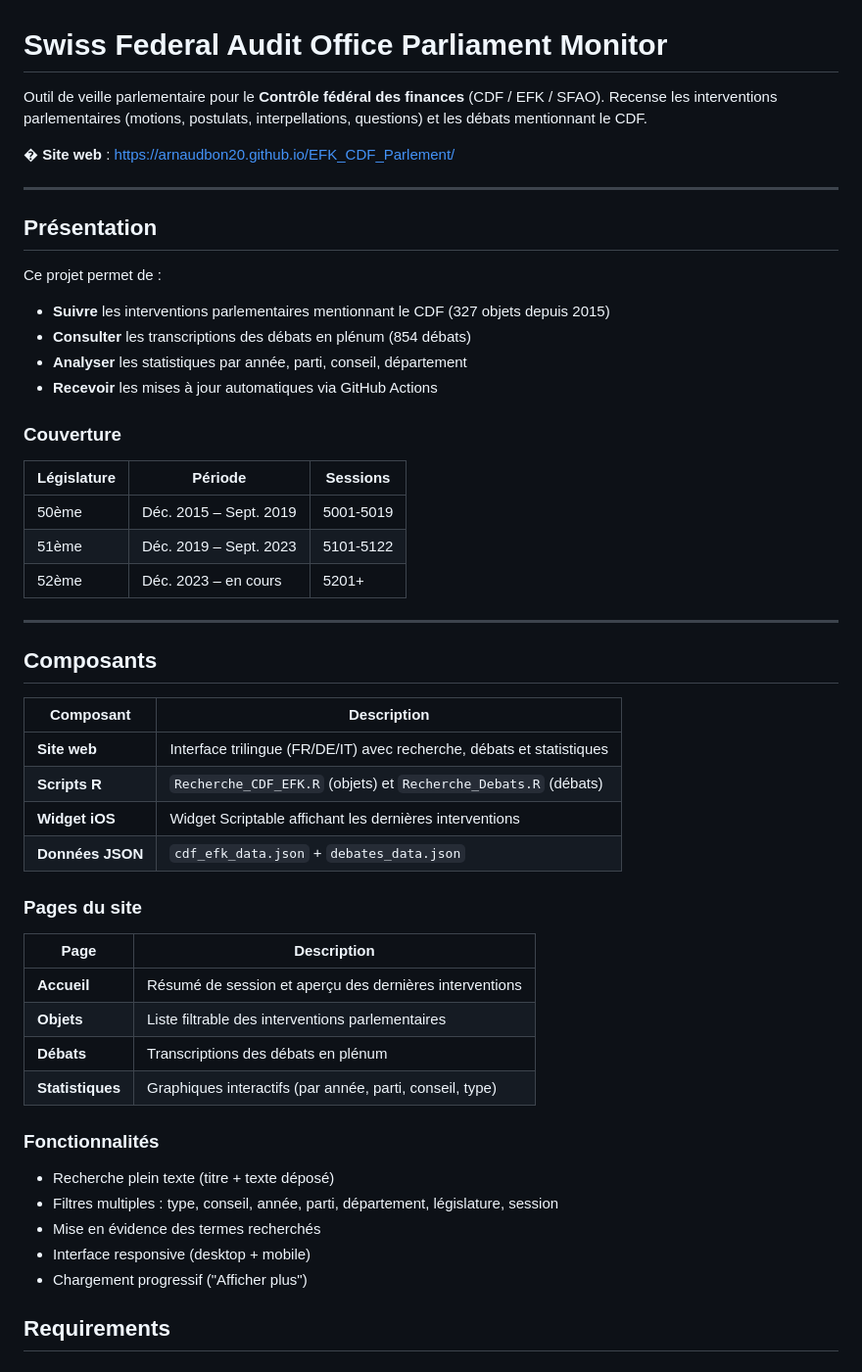
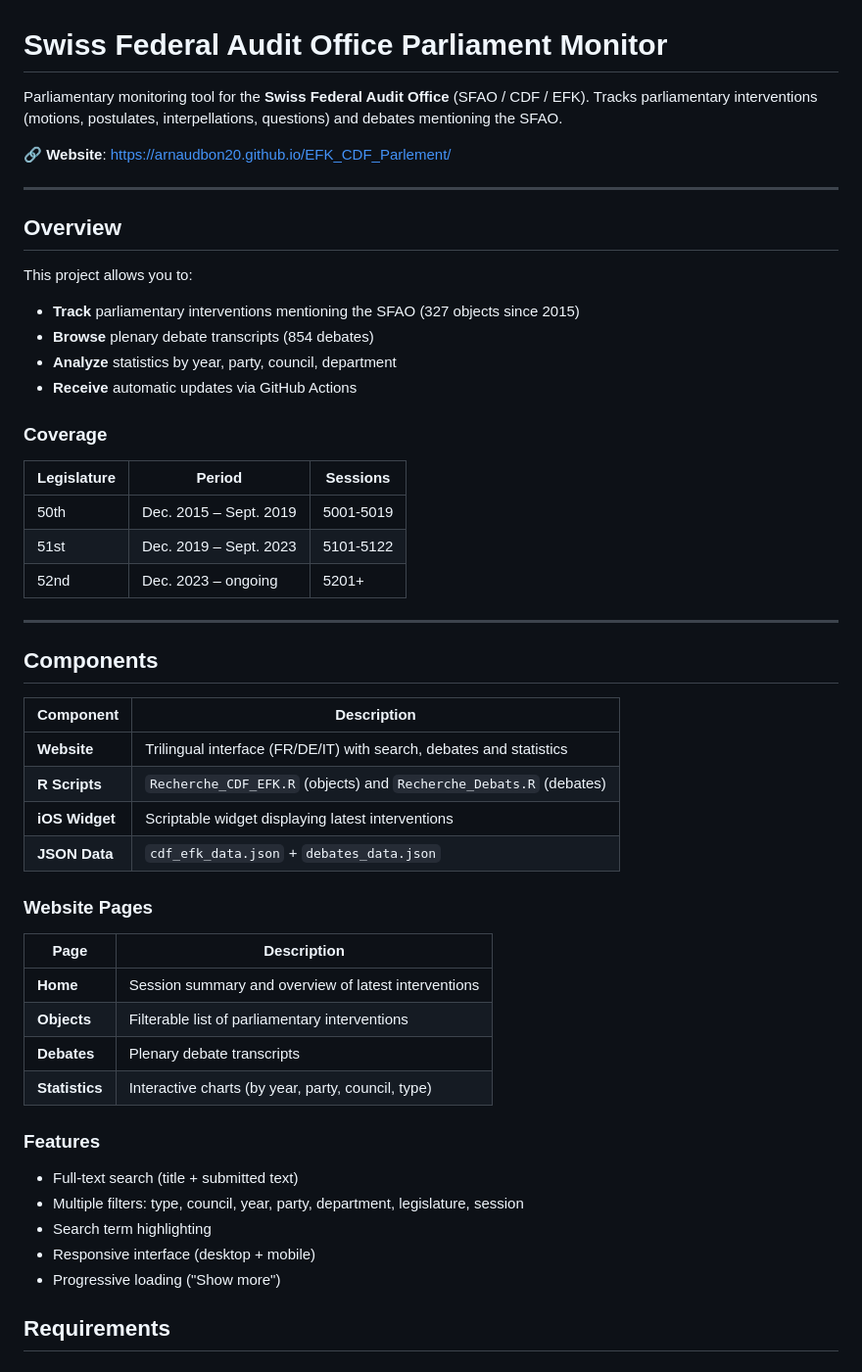
Before and after one commit to ArnaudBon20/EFK_CDF_Parlement, a Markdown page: README.md, the part around one of its changes. Shown at 98% size. GitHub-like rendering.

Commit message:
Convert README to English only

```diff
--- a/README.md
+++ b/README.md
@@ -1,51 +1,51 @@
 # Swiss Federal Audit Office Parliament Monitor
 
-Outil de veille parlementaire pour le **Contrôle fédéral des finances** (CDF / EFK / SFAO). Recense les interventions parlementaires (motions, postulats, interpellations, questions) et les débats mentionnant le CDF.
+Parliamentary monitoring tool for the **Swiss Federal Audit Office** (SFAO / CDF / EFK). Tracks parliamentary interventions (motions, postulates, interpellations, questions) and debates mentioning the SFAO.
 
-� **Site web** : [https://arnaudbon20.github.io/EFK_CDF_Parlement/](https://arnaudbon20.github.io/EFK_CDF_Parlement/)
+🔗 **Website**: [https://arnaudbon20.github.io/EFK_CDF_Parlement/](https://arnaudbon20.github.io/EFK_CDF_Parlement/)
 
 ---
 
-## Présentation
+## Overview
 
-Ce projet permet de :
-- **Suivre** les interventions parlementaires mentionnant le CDF (327 objets depuis 2015)
-- **Consulter** les transcriptions des débats en plénum (854 débats)
-- **Analyser** les statistiques par année, parti, conseil, département
-- **Recevoir** les mises à jour automatiques via GitHub Actions
+This project allows you to:
+- **Track** parliamentary interventions mentioning the SFAO (327 objects since 2015)
+- **Browse** plenary debate transcripts (854 debates)
+- **Analyze** statistics by year, party, council, department
+- **Receive** automatic updates via GitHub Actions
 
-### Couverture
-| Législature | Période | Sessions |
-|-------------|---------|----------|
-| 50ème | Déc. 2015 – Sept. 2019 | 5001-5019 |
-| 51ème | Déc. 2019 – Sept. 2023 | 5101-5122 |
-| 52ème | Déc. 2023 – en cours | 5201+ |
+### Coverage
+| Legislature | Period | Sessions |
+|-------------|--------|----------|
+| 50th | Dec. 2015 – Sept. 2019 | 5001-5019 |
+| 51st | Dec. 2019 – Sept. 2023 | 5101-5122 |
+| 52nd | Dec. 2023 – ongoing | 5201+ |
 
 ---
 
-## Composants
+## Components
 
-| Composant | Description |
+| Component | Description |
 |-----------|-------------|
-| **Site web** | Interface trilingue (FR/DE/IT) avec recherche, débats et statistiques |
-| **Scripts R** | `Recherche_CDF_EFK.R` (objets) et `Recherche_Debats.R` (débats) |
-| **Widget iOS** | Widget Scriptable affichant les dernières interventions |
-| **Données JSON** | `cdf_efk_data.json` + `debates_data.json` |
+| **Website** | Trilingual interface (FR/DE/IT) with search, debates and statistics |
+| **R Scripts** | `Recherche_CDF_EFK.R` (objects) and `Recherche_Debats.R` (debates) |
+| **iOS Widget** | Scriptable widget displaying latest interventions |
+| **JSON Data** | `cdf_efk_data.json` + `debates_data.json` |
 
-### Pages du site
+### Website Pages
 | Page | Description |
 |------|-------------|
-| **Accueil** | Résumé de session et aperçu des dernières interventions |
-| **Objets** | Liste filtrable des interventions parlementaires |
-| **Débats** | Transcriptions des débats en plénum |
-| **Statistiques** | Graphiques interactifs (par année, parti, conseil, type) |
+| **Home** | Session summary and overview of latest interventions |
+| **Objects** | Filterable list of parliamentary interventions |
+| **Debates** | Plenary debate transcripts |
+| **Statistics** | Interactive charts (by year, party, council, type) |
 
-### Fonctionnalités
-- Recherche plein texte (titre + texte déposé)
-- Filtres multiples : type, conseil, année, parti, département, législature, session
-- Mise en évidence des termes recherchés
-- Interface responsive (desktop + mobile)
-- Chargement progressif ("Afficher plus")
+### Features
+- Full-text search (title + submitted text)
+- Multiple filters: type, council, year, party, department, legislature, session
+- Search term highlighting
+- Responsive interface (desktop + mobile)
+- Progressive loading ("Show more")
 
 ## Requirements
 
```
Also changed, not shown: other parts of README.md (+14 -14 lines).
